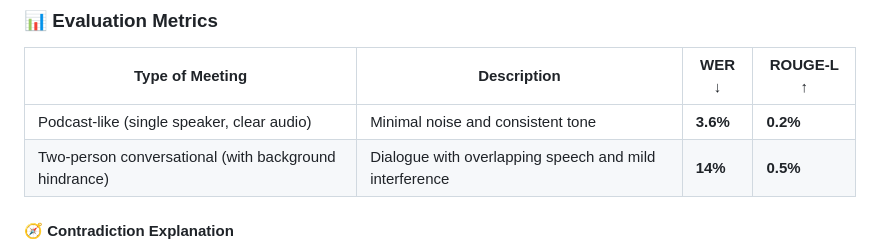
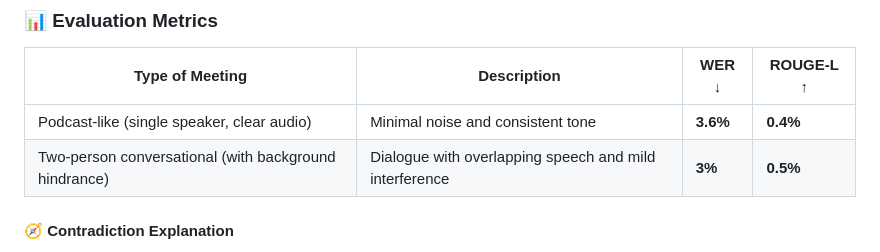
Before and after one commit to drishti3001/minutes.ai, a Markdown page: README.md, the part around the change. GitHub-like rendering.

```diff
--- a/README.md
+++ b/README.md
@@ -43,8 +43,8 @@ It helps teams save time by turning spoken discussions into clear summaries, dec
 ### 📊 Evaluation Metrics
 | Type of Meeting | Description | WER ↓ | ROUGE-L ↑ |
 |------------------|--------------|-------|------------|
-| Podcast-like (single speaker, clear audio) | Minimal noise and consistent tone | **3.6%** | **0.2%** |
-| Two-person conversational (with background hindrance) | Dialogue with overlapping speech and mild interference | **14%** | **0.5%** |
+| Podcast-like (single speaker, clear audio) | Minimal noise and consistent tone | **3.6%** | **0.4%** |
+| Two-person conversational (with background hindrance) | Dialogue with overlapping speech and mild interference | **3%** | **0.5%** |
 
 #### 🧭 Contradiction Explanation
 The **two-person meeting** showed a higher **WER** (due to overlapping speech and noise) but only a slightly higher **ROUGE-L** score.
```
